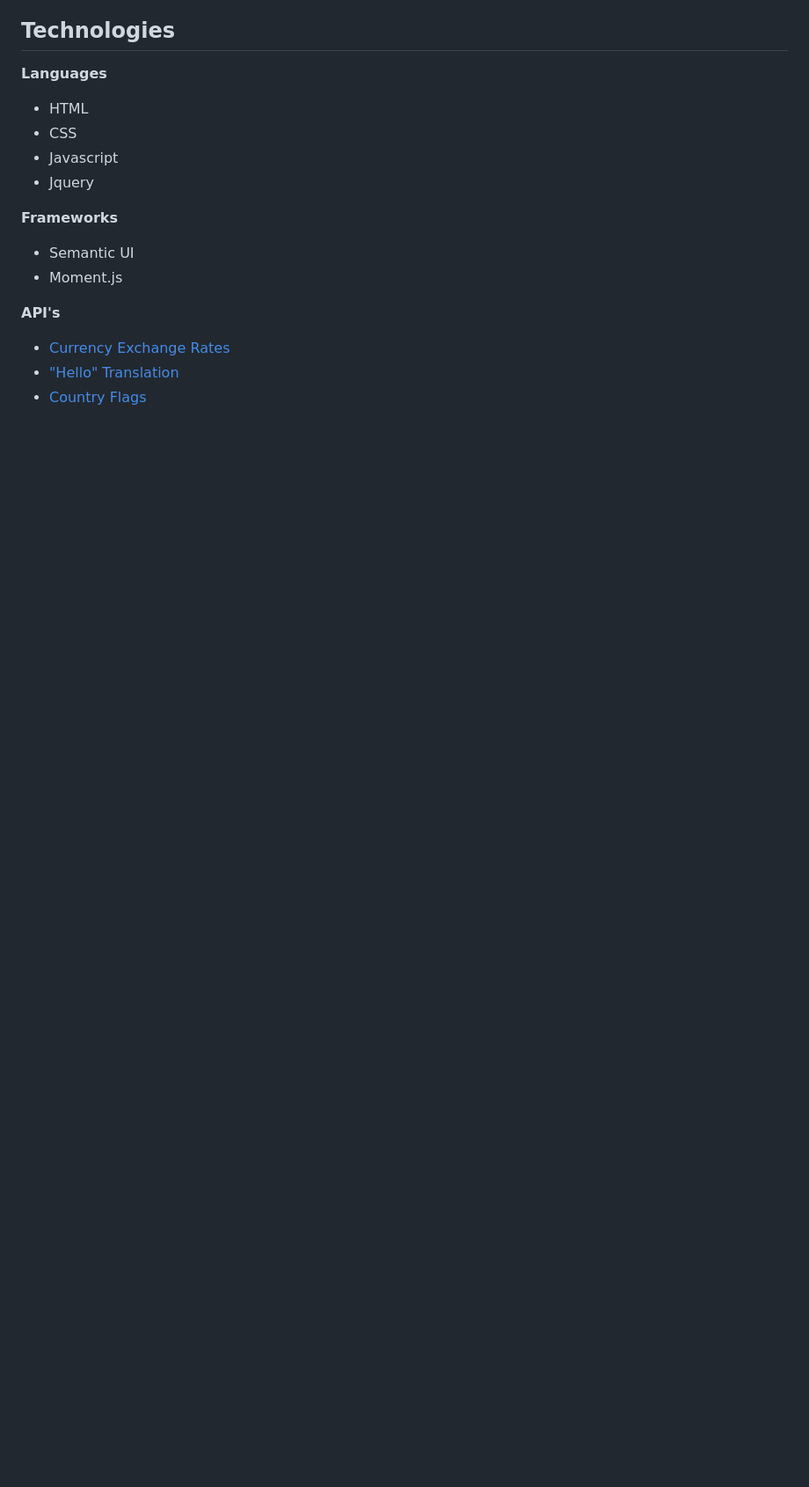
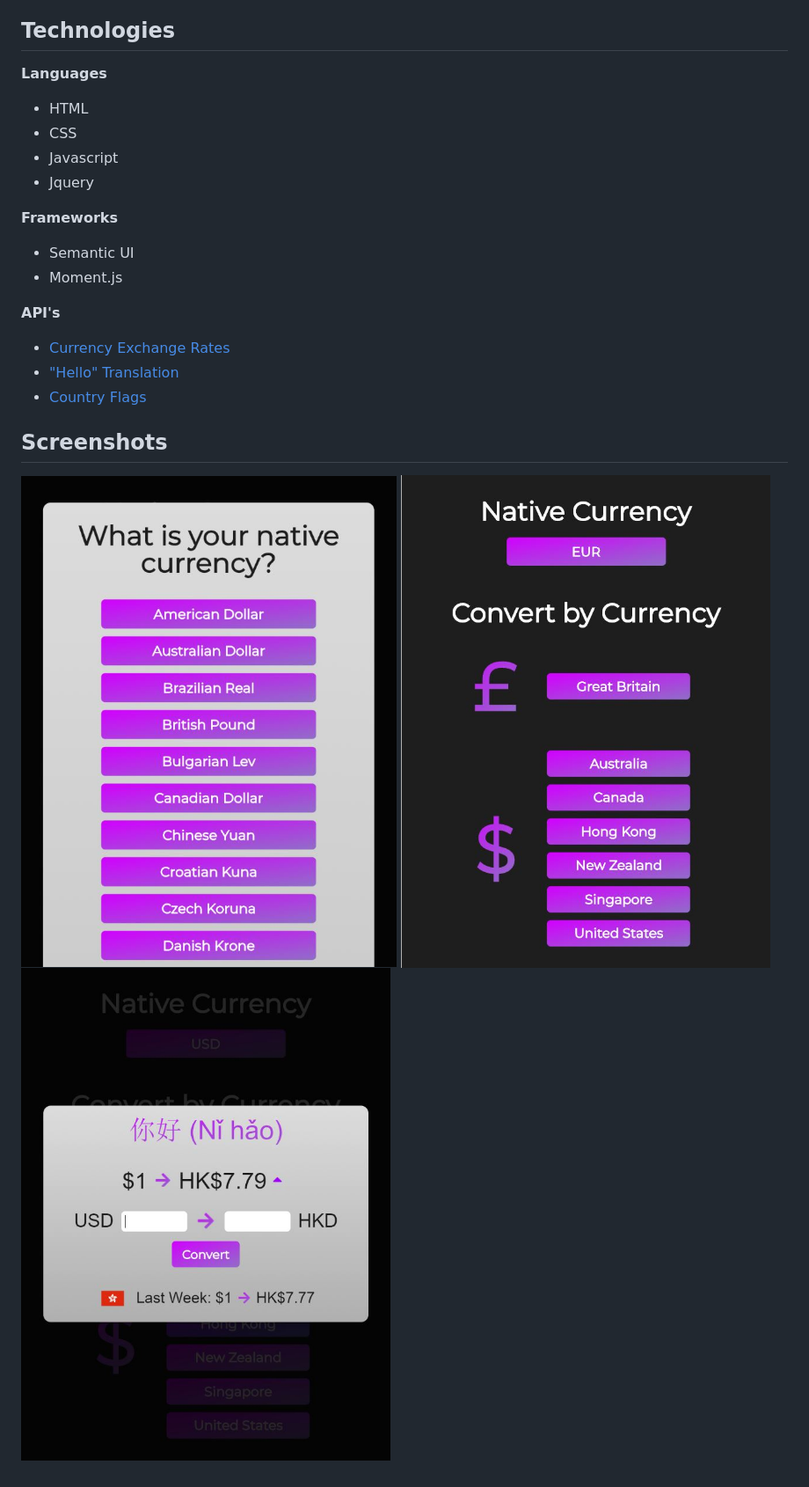
Before and after one commit to Jwhitemocha/TheASquad, a Markdown page: ReadMe.md, the part around the change printed below. Shown: that part at 88% size. Drawn GitHub-style; pictures changed too: images/convertScreen.JPG (added), images/mainScreen.JPG (added), images/nativeScreen.JPG (added); blank space fills up the shorter version.

Commit message:
Adding screenshots to ReadMe

```diff
--- a/ReadMe.md
+++ b/ReadMe.md
@@ -54,3 +54,8 @@ A currency exchange rate app, providing live conversion rates for various countr
 - [Currency Exchange Rates](http://ratesapi.io/)
 - ["Hello" Translation](https://fourtonfish.com/hellosalut/hello/)
 - [Country Flags](https://www.countryflags.io/)
+
+## Screenshots
+![Native Currency](https://github.com/Jwhitemocha/TheASquad/blob/master/images/nativeScreen.JPG)
+![Main Page](https://github.com/Jwhitemocha/TheASquad/blob/master/images/mainScreen.JPG)
+![Converted Currency](https://github.com/Jwhitemocha/TheASquad/blob/master/images/convertScreen.JPG)
```
Also changed, not shown: other parts of ReadMe.md (+7 -7 lines).
